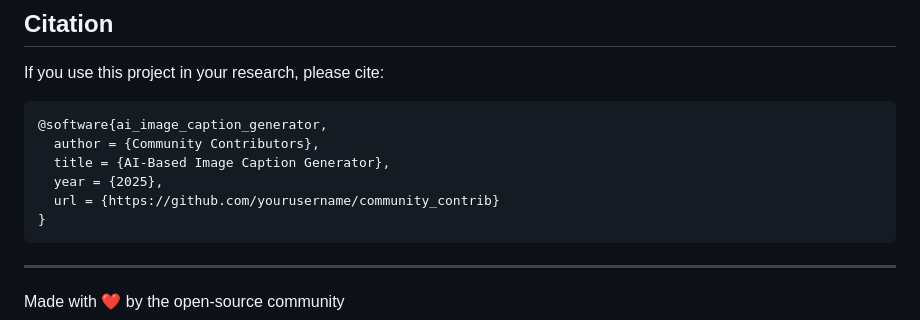
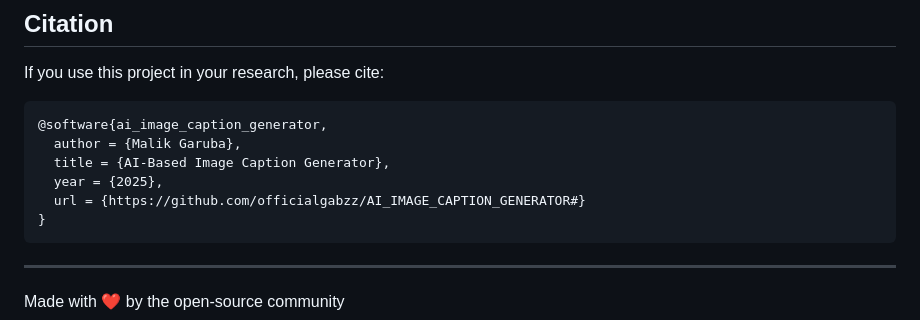
Before and after one commit to officialgabzz/AI_IMAGE_CAPTION_GENERATOR, a Markdown page: README.md, the part around the change. GitHub-like rendering.

Commit message:
updaae readMe

````diff
--- a/README.md
+++ b/README.md
@@ -252,10 +252,10 @@ If you use this project in your research, please cite:
 
 ```bibtex
 @software{ai_image_caption_generator,
-  author = {Community Contributors},
+  author = {Malik Garuba},
   title = {AI-Based Image Caption Generator},
   year = {2025},
-  url = {https://github.com/yourusername/community_contrib}
+  url = {https://github.com/officialgabzz/AI_IMAGE_CAPTION_GENERATOR#}
 }
 ```
 
````
